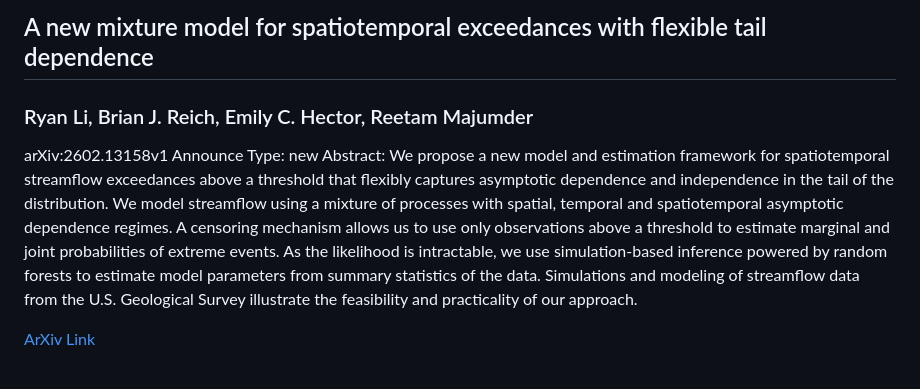
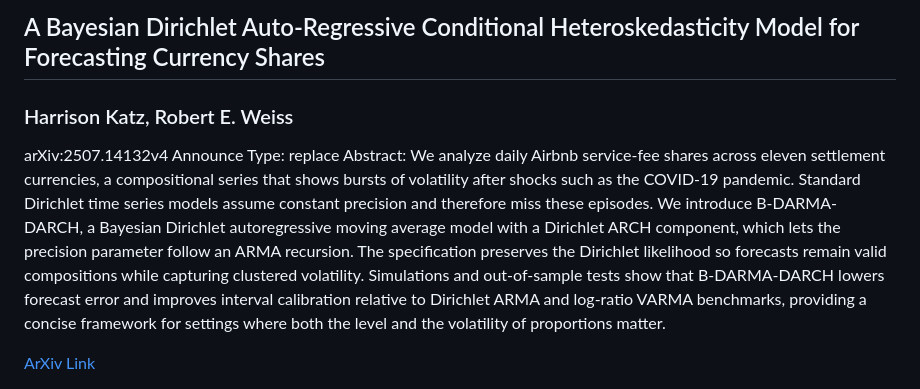
Before and after one commit to krishnachaitanya7/krishnachaitanya7.github.io, a Markdown page: README.md, the part around one of its changes. Drawn GitHub-style.

```diff
--- a/README.md
+++ b/README.md
@@ -13,6 +13,6 @@ Abstract: We introduce vector diffusion wavelets (VDWs), a novel family of wavel
 
-<h2>A new mixture model for spatiotemporal exceedances with flexible tail dependence</h2>
-<h3>Ryan Li, Brian J. Reich, Emily C. Hector, Reetam Majumder</h3>
-<p>arXiv:2602.13158v1 Announce Type: new
-Abstract: We propose a new model and estimation framework for spatiotemporal streamflow exceedances above a threshold that flexibly captures asymptotic dependence and independence in the tail of the distribution. We model streamflow using a mixture of processes with spatial, temporal and spatiotemporal asymptotic dependence regimes. A censoring mechanism allows us to use only observations above a threshold to estimate marginal and joint probabilities of extreme events. As the likelihood is intractable, we use simulation-based inference powered by random forests to estimate model parameters from summary statistics of the data. Simulations and modeling of streamflow data from the U.S. Geological Survey illustrate the feasibility and practicality of our approach.</p>
-<a href='https://arxiv.org/abs/2602.13158'>ArXiv Link</a>
+<h2>A Bayesian Dirichlet Auto-Regressive Conditional Heteroskedasticity Model for Forecasting Currency Shares</h2>
+<h3>Harrison Katz, Robert E. Weiss</h3>
+<p>arXiv:2507.14132v4 Announce Type: replace
+Abstract: We analyze daily Airbnb service-fee shares across eleven settlement currencies, a compositional series that shows bursts of volatility after shocks such as the COVID-19 pandemic. Standard Dirichlet time series models assume constant precision and therefore miss these episodes. We introduce B-DARMA-DARCH, a Bayesian Dirichlet autoregressive moving average model with a Dirichlet ARCH component, which lets the precision parameter follow an ARMA recursion. The specification preserves the Dirichlet likelihood so forecasts remain valid compositions while capturing clustered volatility. Simulations and out-of-sample tests show that B-DARMA-DARCH lowers forecast error and improves interval calibration relative to Dirichlet ARMA and log-ratio VARMA benchmarks, providing a concise framework for settings where both the level and the volatility of proportions matter.</p>
+<a href='https://arxiv.org/abs/2507.14132'>ArXiv Link</a>
```
Also changed, not shown: other parts of README.md (+10 -10 lines).
